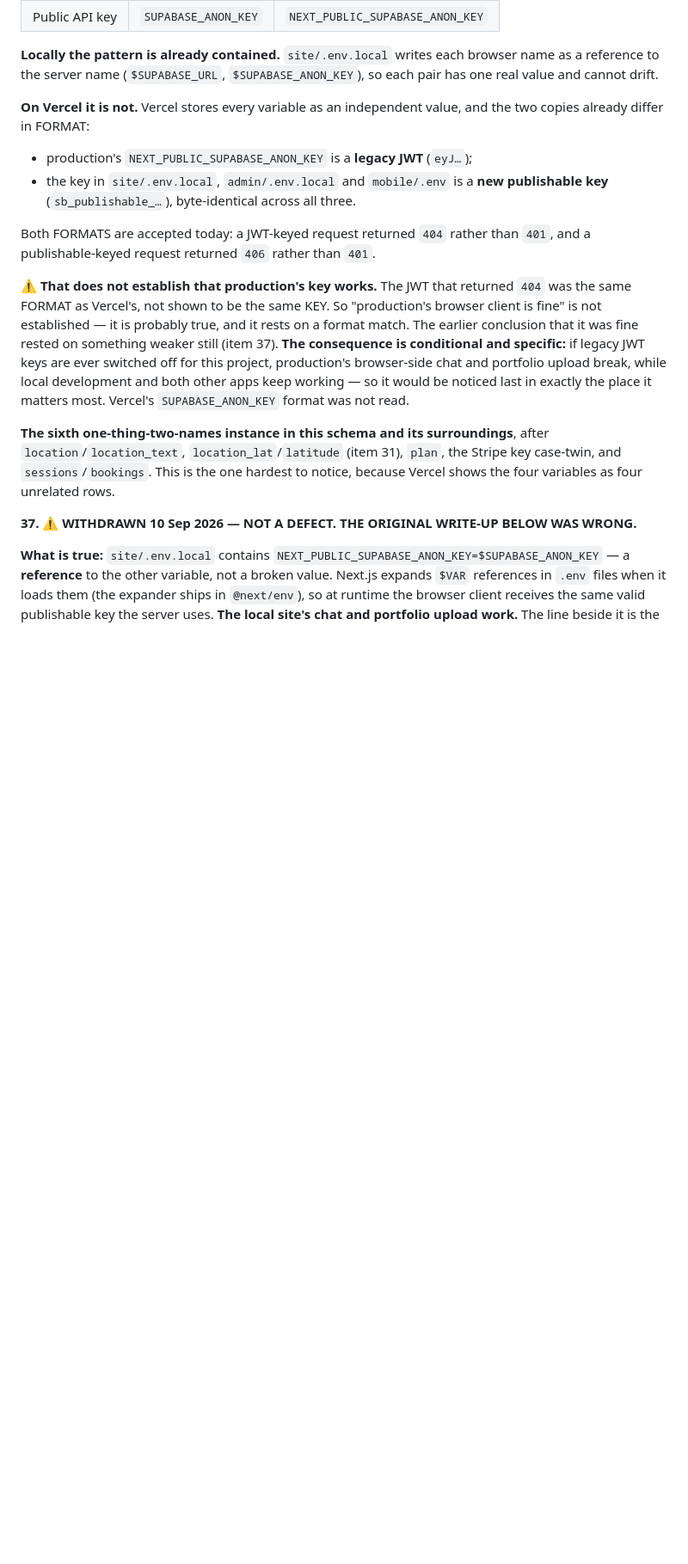
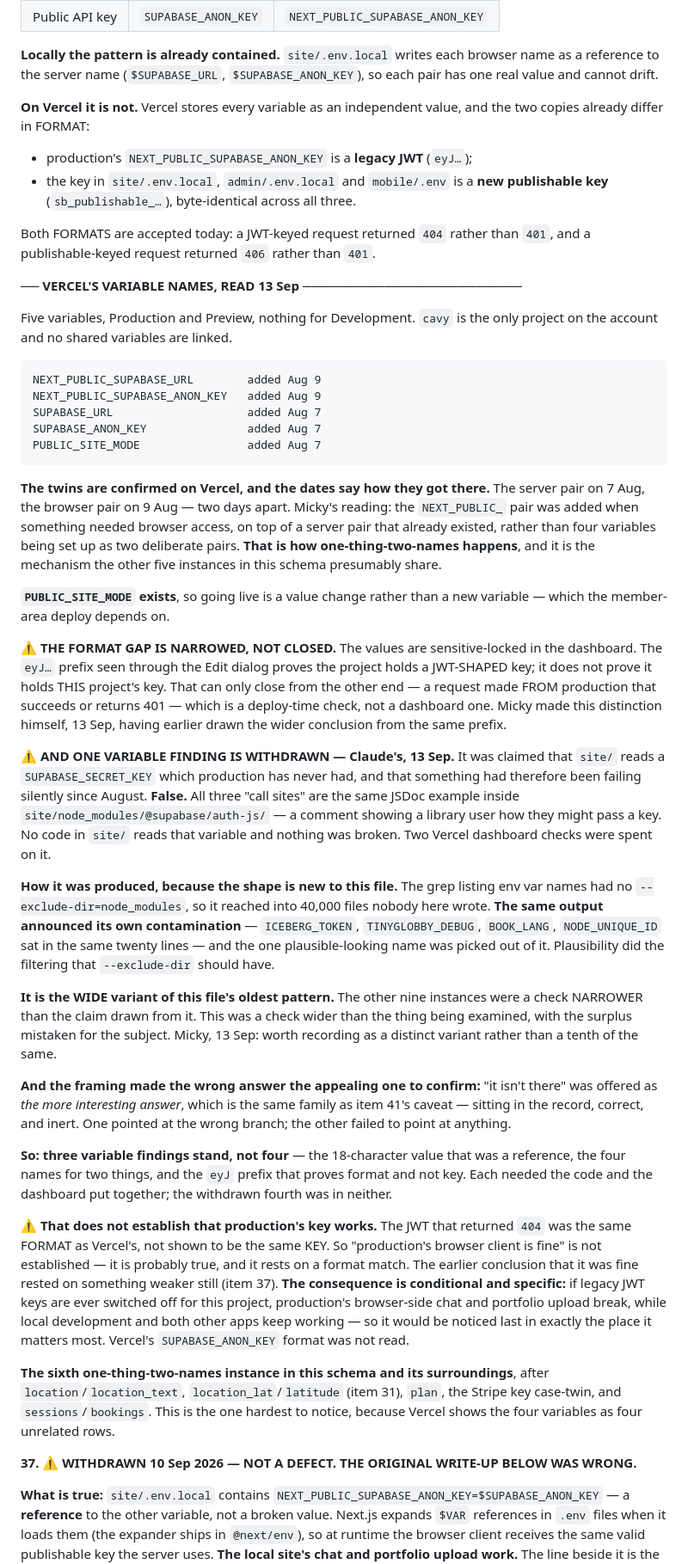
Before and after one commit to mickeebee89/Guinea-pig, a Markdown page: audit-records-vs-reality.md, the part around the change. Shown at 86% size. Drawn GitHub-style; blank space fills up the shorter version.

Commit message:
Item 38: Vercel's names read, the format gap narrowed, and a fourth finding withdrawn
Five variables, Production and Preview, nothing for Development. The twins are
confirmed on Vercel and the dates say how they got there: the server pair on
7 Aug, the browser pair on 9 Aug. Two days apart, which reads as the
NEXT_PUBLIC_ pair being added when something needed browser access on top of a
server pair that already existed - the mechanism the other five one-thing-two-
names instances presumably share.

PUBLIC_SITE_MODE exists, so going live is a value change rather than a new
variable.

The format gap is NARROWED, not closed: the values are sensitive-locked, and
an eyJ prefix proves the project holds a JWT-shaped key, not this project's
key. That can only close from the other end - a request made from production
that succeeds or 401s.

WITHDRAWN: the claim that site/ reads a SUPABASE_SECRET_KEY production never
had. All three call sites are one JSDoc example inside node_modules. Nothing
was failing. Two Vercel dashboard checks were spent on it.

The shape is new: a check WIDER than the thing examined, where the other nine
were narrower than the claim drawn from them. The grep had no --exclude-dir,
and the same output announced its own contamination - ICEBERG_TOKEN,
TINYGLOBBY_DEBUG, BOOK_LANG in the same twenty lines. Plausibility did the
filtering the flag should have. And 'it isn't there' was framed as the more
interesting answer, which made the wrong branch the appealing one to confirm.

Three variable findings stand, not four.

Co-Authored-By: Claude Opus 5 <noreply@anthropic.com>

```diff
--- a/audit-records-vs-reality.md
+++ b/audit-records-vs-reality.md
@@ -2576,6 +2576,66 @@ the two copies already differ in FORMAT:
 Both FORMATS are accepted today: a JWT-keyed request returned `404` rather than
 `401`, and a publishable-keyed request returned `406` rather than `401`.
 
+**── VERCEL'S VARIABLE NAMES, READ 13 Sep ────────────────────────**
+
+Five variables, Production and Preview, nothing for Development. `cavy` is the
+only project on the account and no shared variables are linked.
+
+    NEXT_PUBLIC_SUPABASE_URL        added Aug 9
+    NEXT_PUBLIC_SUPABASE_ANON_KEY   added Aug 9
+    SUPABASE_URL                    added Aug 7
+    SUPABASE_ANON_KEY               added Aug 7
+    PUBLIC_SITE_MODE                added Aug 7
+
+**The twins are confirmed on Vercel, and the dates say how they got there.** The
+server pair on 7 Aug, the browser pair on 9 Aug — two days apart. Micky's
+reading: the `NEXT_PUBLIC_` pair was added when something needed browser access,
+on top of a server pair that already existed, rather than four variables being
+set up as two deliberate pairs. **That is how one-thing-two-names happens**, and
+it is the mechanism the other five instances in this schema presumably share.
+
+**`PUBLIC_SITE_MODE` exists**, so going live is a value change rather than a new
+variable — which the member-area deploy depends on.
+
+**⚠️ THE FORMAT GAP IS NARROWED, NOT CLOSED.** The values are sensitive-locked
+in the dashboard. The `eyJ…` prefix seen through the Edit dialog proves the
+project holds a JWT-SHAPED key; it does not prove it holds THIS project's key.
+That can only close from the other end — a request made FROM production that
+succeeds or returns 401 — which is a deploy-time check, not a dashboard one.
+Micky made this distinction himself, 13 Sep, having earlier drawn the wider
+conclusion from the same prefix.
+
+**⚠️ AND ONE VARIABLE FINDING IS WITHDRAWN — Claude's, 13 Sep.** It was claimed
+that `site/` reads a `SUPABASE_SECRET_KEY` which production has never had, and
+that something had therefore been failing silently since August. **False.** All
+three "call sites" are the same JSDoc example inside
+`site/node_modules/@supabase/auth-js/` — a comment showing a library user how
+they might pass a key. No code in `site/` reads that variable and nothing was
+broken. Two Vercel dashboard checks were spent on it.
+
+**How it was produced, because the shape is new to this file.** The grep listing
+env var names had no `--exclude-dir=node_modules`, so it reached into 40,000
+files nobody here wrote. **The same output announced its own contamination** —
+`ICEBERG_TOKEN`, `TINYGLOBBY_DEBUG`, `BOOK_LANG`, `NODE_UNIQUE_ID` sat in the
+same twenty lines — and the one plausible-looking name was picked out of it.
+Plausibility did the filtering that `--exclude-dir` should have.
+
+**It is the WIDE variant of this file's oldest pattern.** The other nine
+instances were a check NARROWER than the claim drawn from it. This was a check
+wider than the thing being examined, with the surplus mistaken for the subject.
+Micky, 13 Sep: worth recording as a distinct variant rather than a tenth of the
+same.
+
+**And the framing made the wrong answer the appealing one to confirm:** "it
+isn't there" was offered as *the more interesting answer*, which is the same
+family as item 41's caveat — sitting in the record, correct, and inert. One
+pointed at the wrong branch; the other failed to point at anything.
+
+**So: three variable findings stand, not four** — the 18-character value that was
+a reference, the four names for two things, and the `eyJ` prefix that proves
+format and not key. Each needed the code and the dashboard put together; the
+withdrawn fourth was in neither.
+
 **⚠️ That does not establish that production's key works.** The JWT that
 returned `404` was the same FORMAT as Vercel's, not shown to be the same KEY. So
 "production's browser client is fine" is not established — it is probably true,
```
